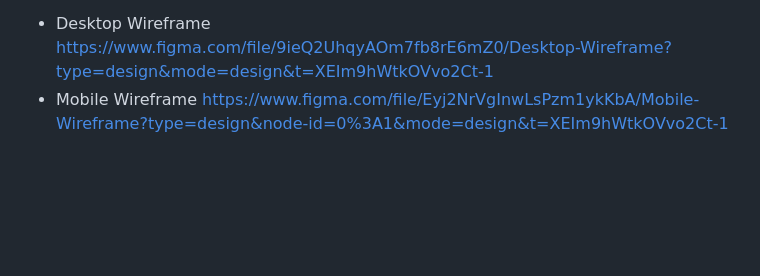
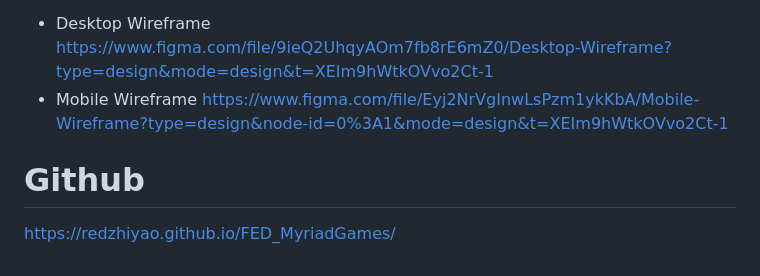
Before and after one commit to Redzhiyao/FED_MyriadGames, a Markdown page: README.md, the part around the change. Drawn GitHub-style; blank space fills up the shorter version.

Commit message:
Added github link into README.md

```diff
--- a/README.md
+++ b/README.md
@@ -42,3 +42,7 @@ LottieFiles - https://lottiefiles.com/animations/maths-tNqihMWcKp (mathQuiz tran
 
 - Desktop Wireframe https://www.figma.com/file/9ieQ2UhqyAOm7fb8rE6mZ0/Desktop-Wireframe?type=design&mode=design&t=XEIm9hWtkOVvo2Ct-1
 - Mobile Wireframe https://www.figma.com/file/Eyj2NrVgInwLsPzm1ykKbA/Mobile-Wireframe?type=design&node-id=0%3A1&mode=design&t=XEIm9hWtkOVvo2Ct-1
+
+# Github
+
+https://redzhiyao.github.io/FED_MyriadGames/
```
